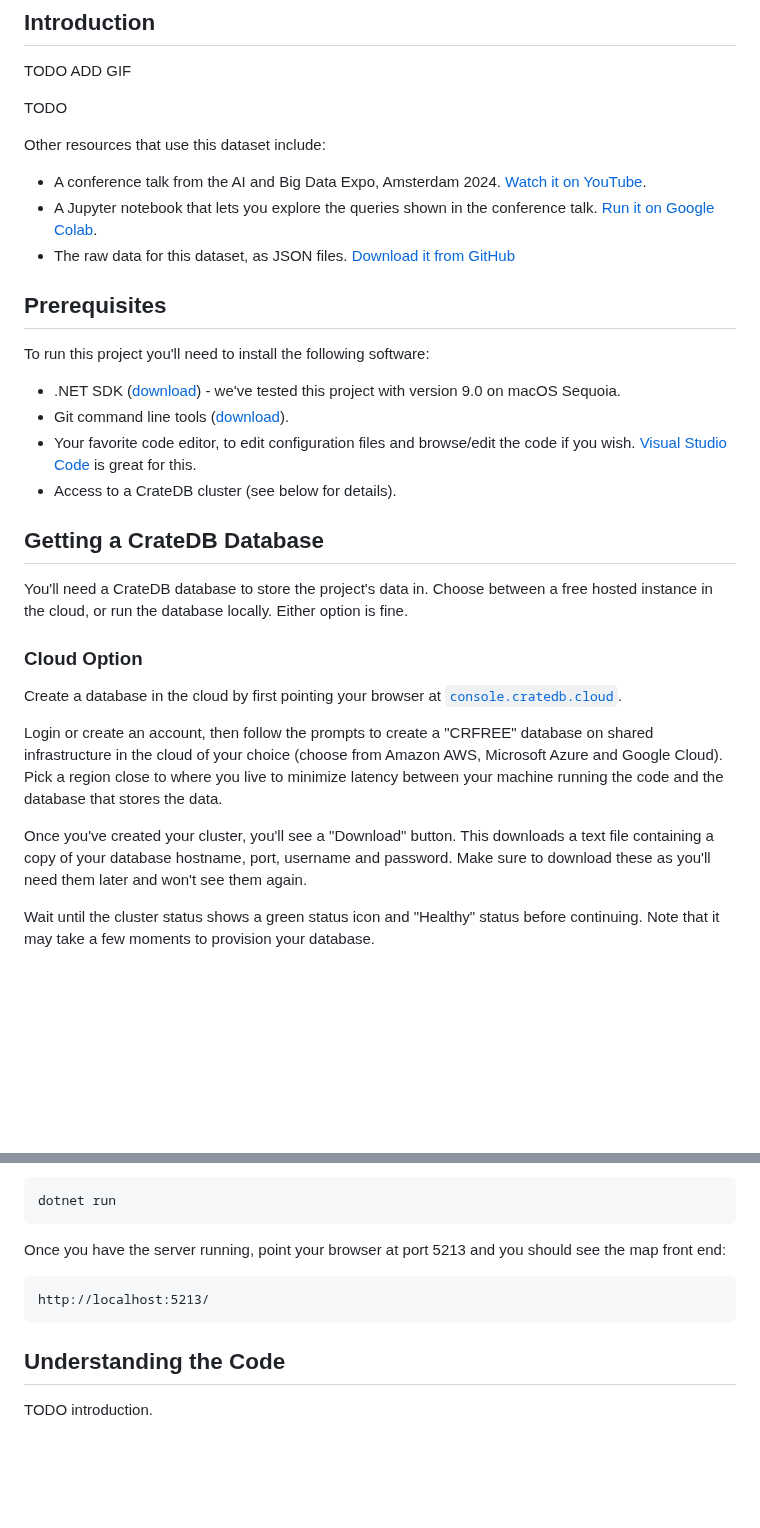
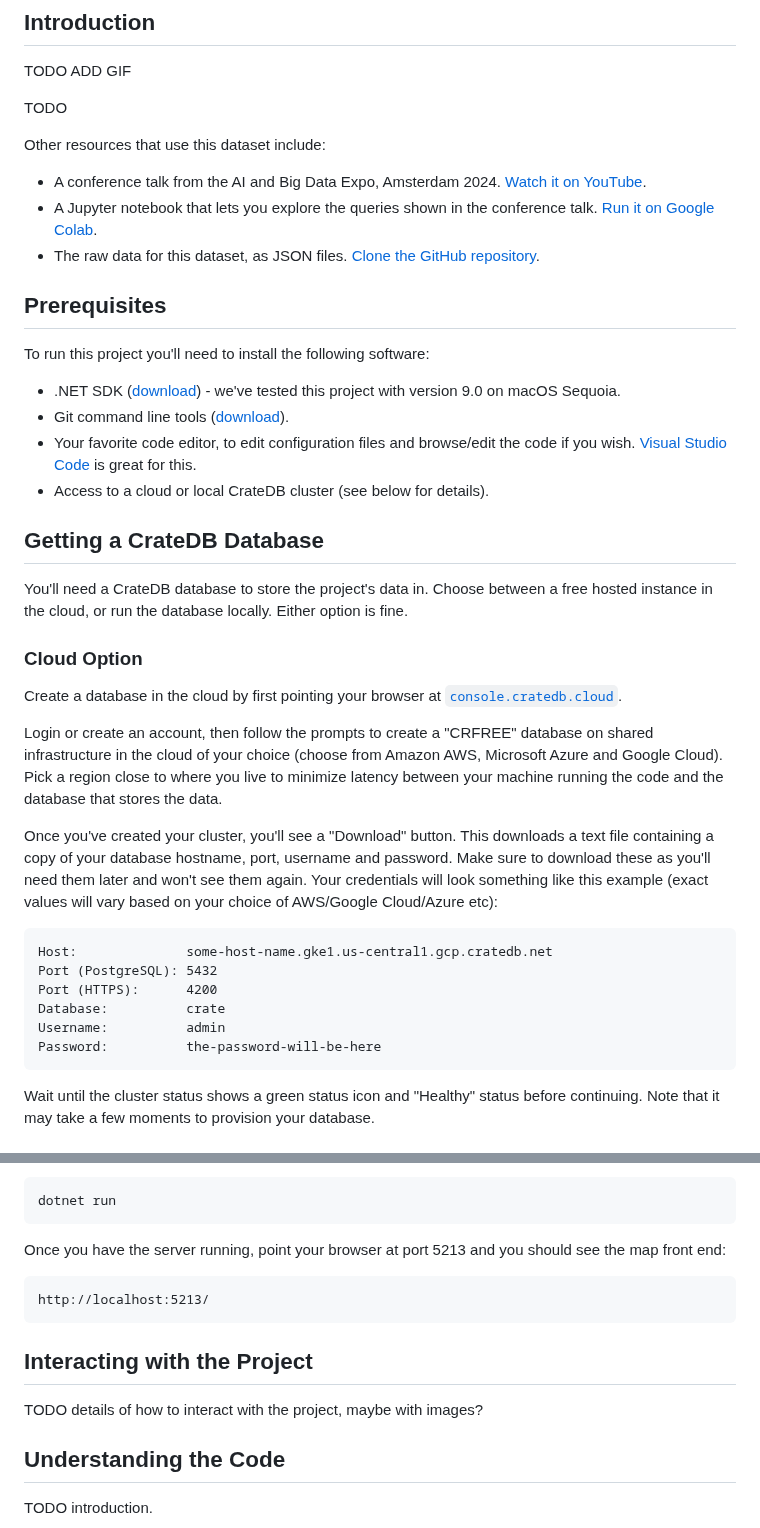
Before and after one commit to crate/devrel-offshore-wind-farms-demo, a Markdown page: README.md, 2 parts joined by grey strips. Rendered like a GitHub page; blank space fills up the shorter version.

Commit message:
General work in progress.

````diff
--- a/README.md
+++ b/README.md
@@ -11,7 +11,7 @@ Other resources that use this dataset include:
 
 * A conference talk from the AI and Big Data Expo, Amsterdam 2024.  [Watch it on YouTube](https://www.youtube.com/watch?v=xqiLGjaTlBk).
 * A Jupyter notebook that lets you explore the queries shown in the conference talk.  [Run it on Google Colab](https://github.com/crate/cratedb-examples/tree/main/topic/multi-model).
-* The raw data for this dataset, as JSON files.  [Download it from GitHub](https://github.com/crate/cratedb-datasets/tree/main/devrel/uk-offshore-wind-farm-data)
+* The raw data for this dataset, as JSON files.  [Clone the GitHub repository](https://github.com/crate/cratedb-datasets/tree/main/devrel/uk-offshore-wind-farm-data).
 
 ## Prerequisites
 
@@ -20,7 +20,7 @@ To run this project you'll need to install the following software:
 * .NET SDK ([download](https://dotnet.microsoft.com/en-us/download)) - we've tested this project with version 9.0 on macOS Sequoia.
 * Git command line tools ([download](https://git-scm.com/downloads)).
 * Your favorite code editor, to edit configuration files and browse/edit the code if you wish.  [Visual Studio Code](https://code.visualstudio.com/) is great for this.
-* Access to a CrateDB cluster (see below for details).
+* Access to a cloud or local CrateDB cluster (see below for details).
 
 ## Getting a CrateDB Database
 
@@ -32,7 +32,16 @@ Create a database in the cloud by first pointing your browser at [`console.crate
 
 Login or create an account, then follow the prompts to create a "CRFREE" database on shared infrastructure in the cloud of your choice (choose from Amazon AWS, Microsoft Azure and Google Cloud).  Pick a region close to where you live to minimize latency between your machine running the code and the database that stores the data.
 
-Once you've created your cluster, you'll see a "Download" button.  This downloads a text file containing a copy of your database hostname, port, username and password.  Make sure to download these as you'll need them later and won't see them again.
+Once you've created your cluster, you'll see a "Download" button.  This downloads a text file containing a copy of your database hostname, port, username and password.  Make sure to download these as you'll need them later and won't see them again.  Your credentials will look something like this example (exact values will vary based on your choice of AWS/Google Cloud/Azure etc):
+
+```
+Host:              some-host-name.gke1.us-central1.gcp.cratedb.net
+Port (PostgreSQL): 5432
+Port (HTTPS):      4200
+Database:          crate
+Username:          admin
+Password:          the-password-will-be-here
+```
 
 Wait until the cluster status shows a green status icon and "Healthy" status before continuing.  Note that it may take a few moments to provision your database.
 
@@ -185,6 +194,10 @@ Once you have the server running, point your browser at port 5213 and you should
 http://localhost:5213/
 ```
 
+## Interacting with the Project
+
+TODO details of how to interact with the project, maybe with images?
+
 ## Understanding the Code
 
 TODO introduction.
````
